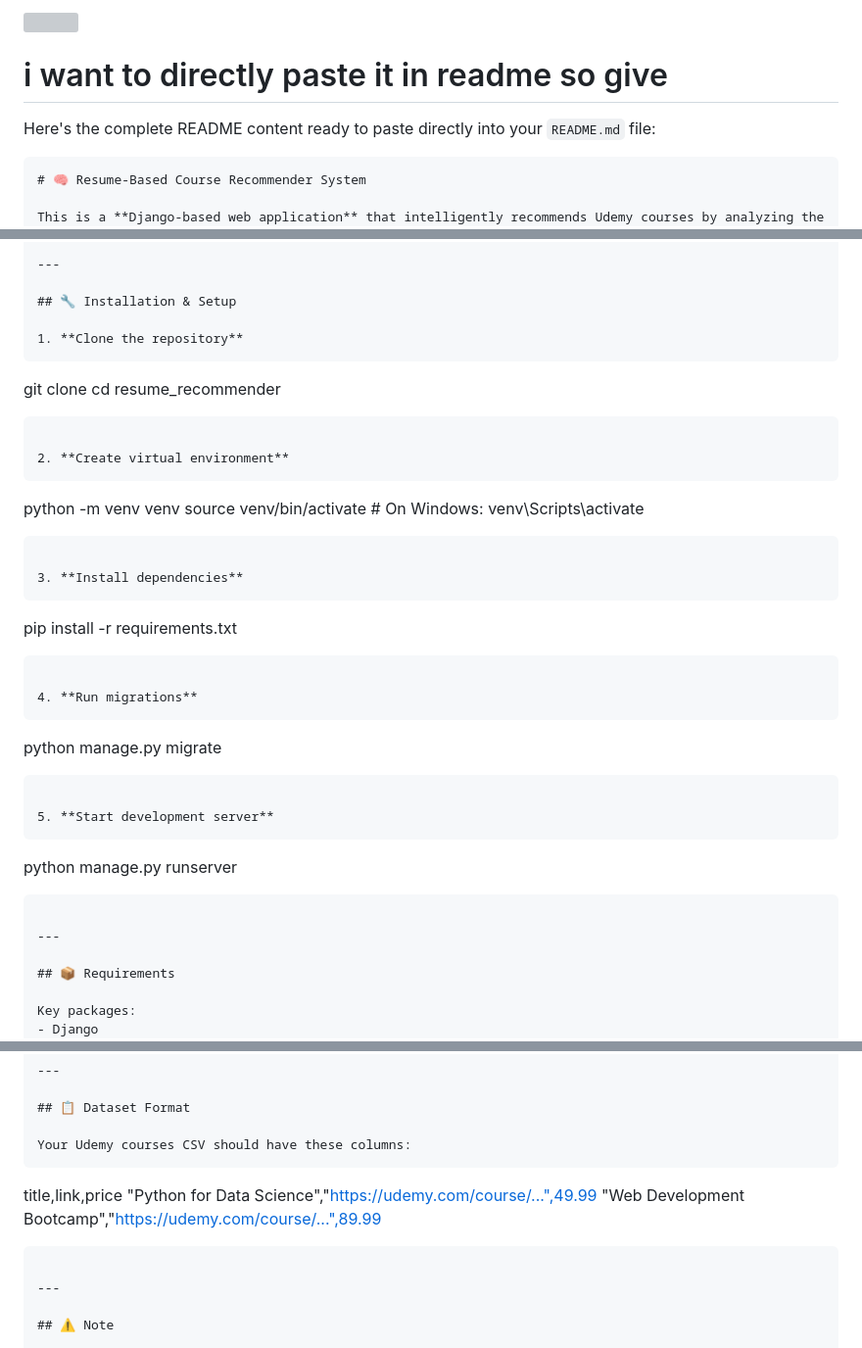
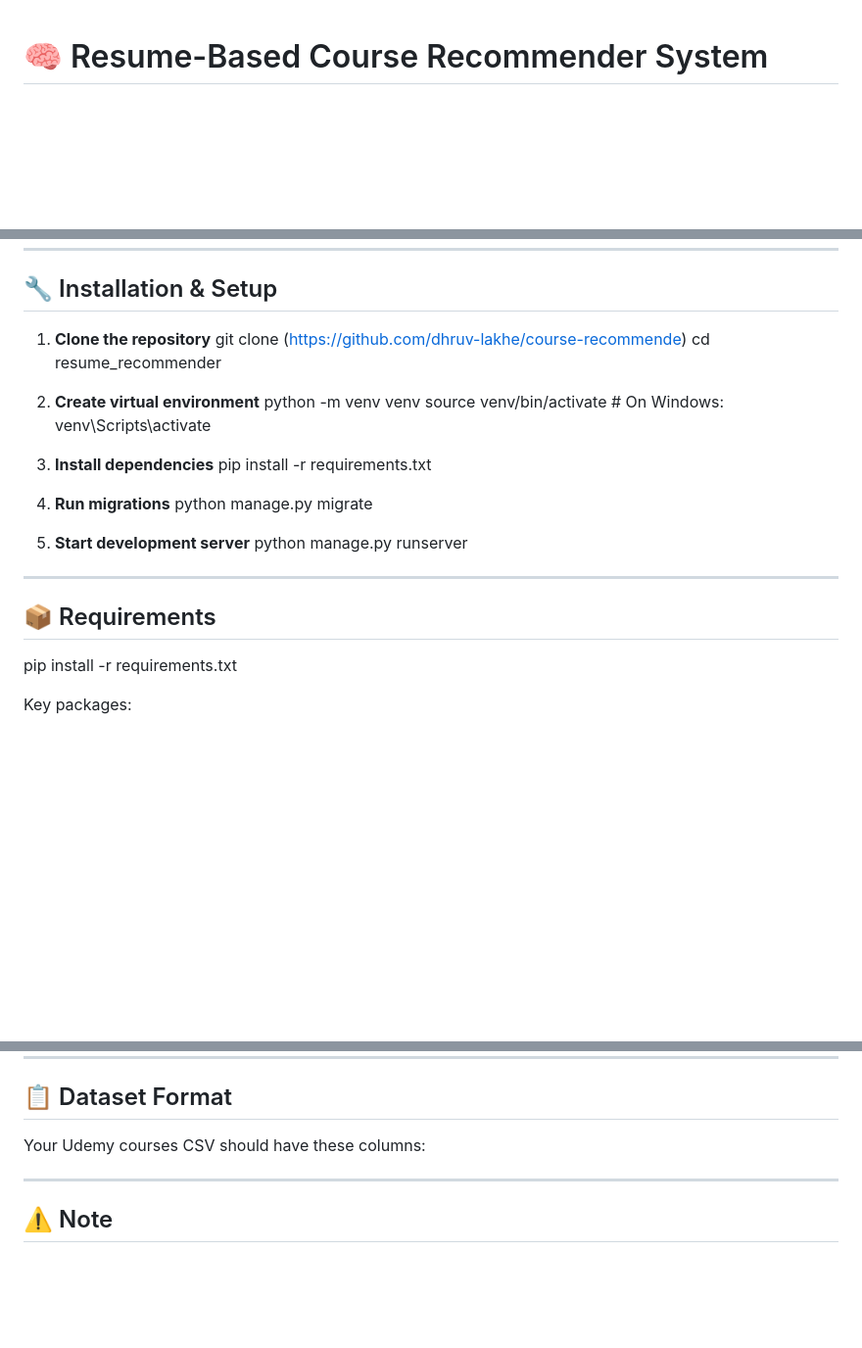
Before and after one commit to dhruv-lakhe/course-recommender, a Markdown page: README.md, 3 parts joined by grey strips. Shown at 98% size. Drawn GitHub-style; blank space fills up the shorter version; grey boxes are pictures that could not be loaded.

````diff
--- a/README.md
+++ b/README.md
@@ -1,10 +1,3 @@
-<img src="https://r2cdn.perplexity.ai/pplx-full-logo-primary-dark%402x.png" style="height:64px;margin-right:32px"/>
-
-# i want to directly paste it in readme so give
-
-Here's the complete README content ready to paste directly into your `README.md` file:
-
-```markdown
 # 🧠 Resume-Based Course Recommender System
 
 This is a **Django-based web application** that intelligently recommends Udemy courses by analyzing the contents of your uploaded resume. It utilizes **NLP embeddings** to match your resume to relevant course titles.
@@ -96,45 +84,33 @@ resume_recommender/
 ## 🔧 Installation & Setup
 
 1. **Clone the repository**
-```
-
-git clone <your-repo-url>
+git clone (https://github.com/dhruv-lakhe/course-recommende)
 cd resume_recommender
 
-```
+
 
 2. **Create virtual environment**
-```
+python -m venv venv
+source venv/bin/activate # On Windows: venv\Scripts\activate
 
-python -m venv venv
-source venv/bin/activate  \# On Windows: venv\Scripts\activate
-
-```
 
 3. **Install dependencies**
-```
-
 pip install -r requirements.txt
 
-```
 
 4. **Run migrations**
-```
-
 python manage.py migrate
 
-```
 
 5. **Start development server**
-```
-
 python manage.py runserver
 
-```
 
 ---
 
 ## 📦 Requirements
+pip install -r requirements.txt
+
 
 Key packages:
 - Django
@@ -158,13 +134,6 @@ Key packages:
 ## 📋 Dataset Format
 
 Your Udemy courses CSV should have these columns:
-```
-
-title,link,price
-"Python for Data Science","https://udemy.com/course/...",49.99
-"Web Development Bootcamp","https://udemy.com/course/...",89.99
-
-```
 
 ---
 
````
Also changed, not shown: other parts of README.md (+12 -20 lines).
